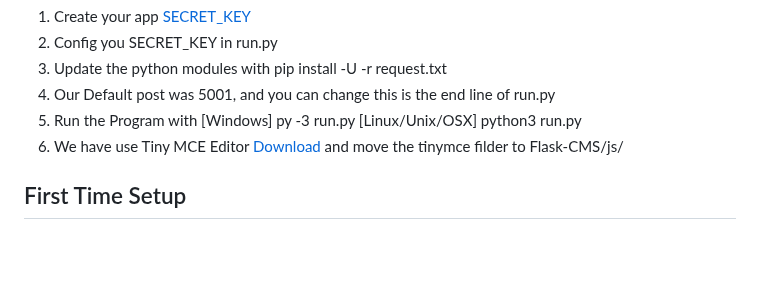
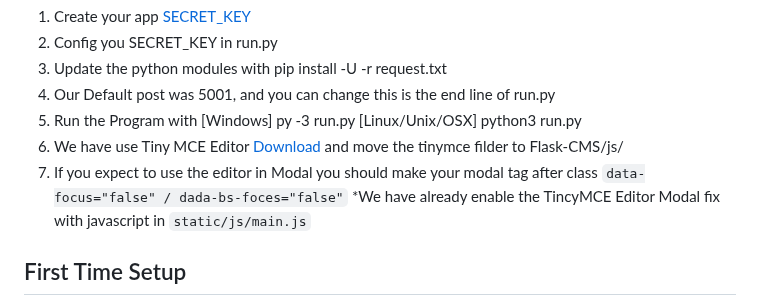
Before and after one commit to constantinedev/Flask-CMS, a Markdown page: README.md, the part around the change. Rendered like a GitHub page; blank space fills up the shorter version.

```diff
--- a/README.md
+++ b/README.md
@@ -39,6 +39,8 @@ Support any browser with no plugin or cookies blocking.
    [Linux/Unix/OSX]
    python3 run.py
 6. We have use Tiny MCE Editor [Download](https://download.tiny.cloud/tinymce/community/tinymce_5.10.7_dev.zip?_ga=2.5061043.1812686262.1672891546-692894055.1672891546) and move the tinymce filder to Flask-CMS/js/
+7. If you expect to use the editor in Modal you should make your modal tag after class `data-focus="false" / dada-bs-foces="false"`
+*We have already enable the TincyMCE Editor Modal fix with javascript in `static/js/main.js`
 
 ## First Time Setup
 
```
